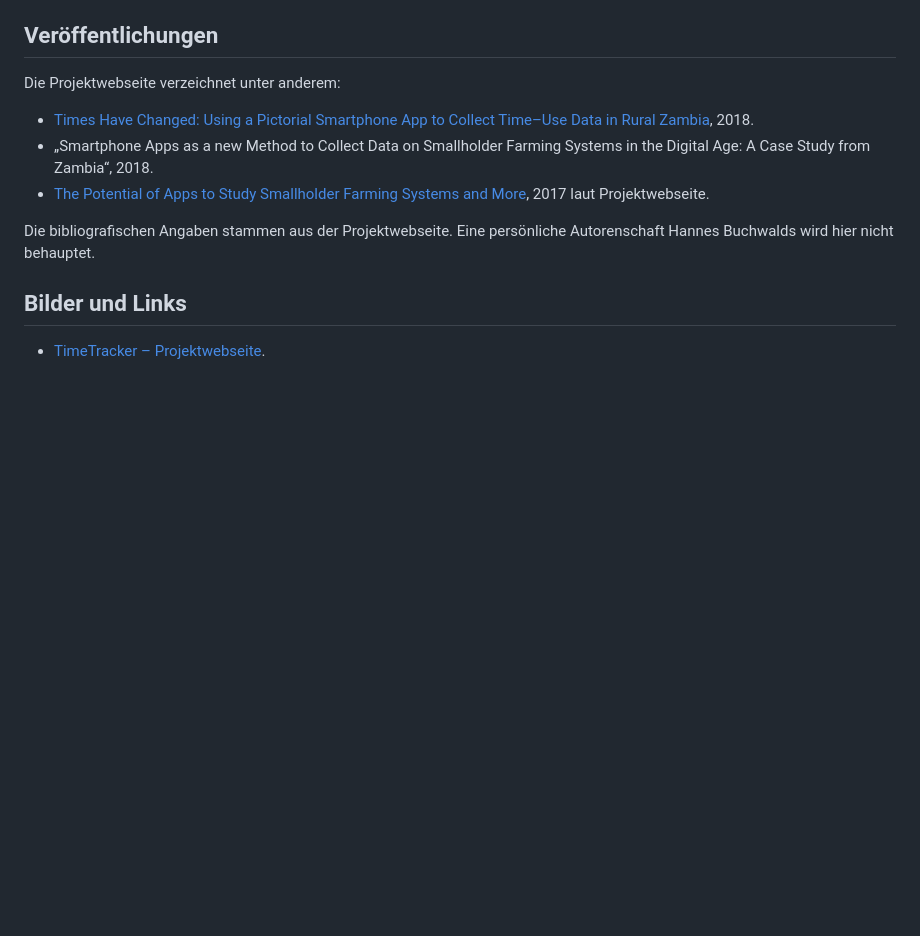
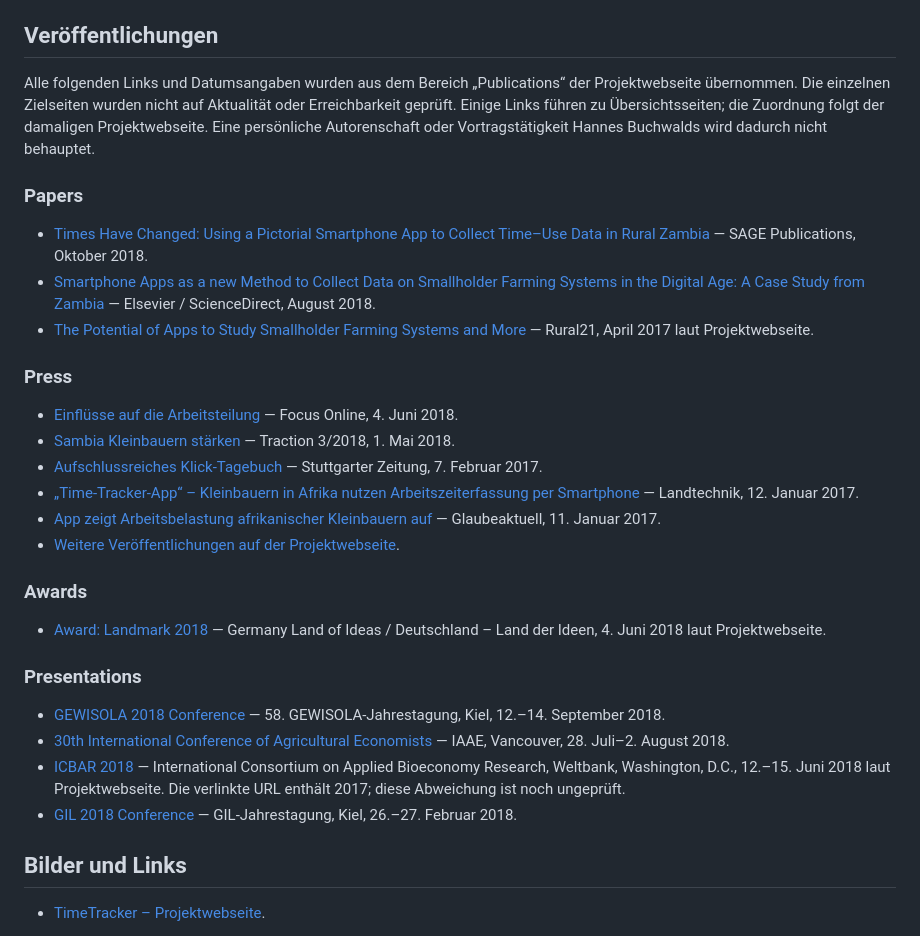
Before and after one commit to HannesBuchwald/cv, a Markdown page: Projekte/time-tracker.md, the part around the change. Drawn GitHub-style; blank space fills up the shorter version.

Commit message:
Include all TimeTracker publication links by category

```diff
--- a/Projekte/time-tracker.md
+++ b/Projekte/time-tracker.md
@@ -41,13 +41,33 @@ Das auf der Webseite vorgestellte Team verbindet Forschung, Programmierung, Desi
 
 ## Veröffentlichungen
 
-Die Projektwebseite verzeichnet unter anderem:
+Alle folgenden Links und Datumsangaben wurden aus dem Bereich „Publications“ der Projektwebseite übernommen. Die einzelnen Zielseiten wurden nicht auf Aktualität oder Erreichbarkeit geprüft. Einige Links führen zu Übersichtsseiten; die Zuordnung folgt der damaligen Projektwebseite. Eine persönliche Autorenschaft oder Vortragstätigkeit Hannes Buchwalds wird dadurch nicht behauptet.
 
-- [Times Have Changed: Using a Pictorial Smartphone App to Collect Time–Use Data in Rural Zambia](https://doi.org/10.1177/1525822X18797303), 2018.
-- „Smartphone Apps as a new Method to Collect Data on Smallholder Farming Systems in the Digital Age: A Case Study from Zambia“, 2018.
-- [The Potential of Apps to Study Smallholder Farming Systems and More](https://www.rural21.com/uploads/media/rural2017_04-S45-47.pdf), 2017 laut Projektwebseite.
+### Papers
 
-Die bibliografischen Angaben stammen aus der Projektwebseite. Eine persönliche Autorenschaft Hannes Buchwalds wird hier nicht behauptet.
+- [Times Have Changed: Using a Pictorial Smartphone App to Collect Time–Use Data in Rural Zambia](https://doi.org/10.1177/1525822X18797303) — SAGE Publications, Oktober 2018.
+- [Smartphone Apps as a new Method to Collect Data on Smallholder Farming Systems in the Digital Age: A Case Study from Zambia](https://authors.elsevier.com/c/1XYVdcFCSBlT6) — Elsevier / ScienceDirect, August 2018.
+- [The Potential of Apps to Study Smallholder Farming Systems and More](https://www.rural21.com/uploads/media/rural2017_04-S45-47.pdf) — Rural21, April 2017 laut Projektwebseite.
+
+### Press
+
+- [Einflüsse auf die Arbeitsteilung](https://www.focus.de/regional/stuttgart/universitaet-hohenheim-einfluesse-auf-die-arbeitsteilung_id_9034741.html) — Focus Online, 4. Juni 2018.
+- [Sambia Kleinbauern stärken](https://www.agrarheute.com/traction/magazin/aktuelles-heft-3-2018) — Traction 3/2018, 1. Mai 2018.
+- [Aufschlussreiches Klick-Tagebuch](http://www.stuttgarter-zeitung.de/inhalt.hochschule-der-medien-und-uni-hohenheim-forschen-in-afrika-aufschlussreiches-klick-tagebuch.cbecb83e-7405-4c4c-9af2-2b4f32dd54fb.html) — Stuttgarter Zeitung, 7. Februar 2017.
+- [„Time-Tracker-App“ – Kleinbauern in Afrika nutzen Arbeitszeiterfassung per Smartphone](https://www.landtechnik-online.eu/ojs-2.4.5/index.php/landtechnik/announcement) — Landtechnik, 12. Januar 2017.
+- [App zeigt Arbeitsbelastung afrikanischer Kleinbauern auf](https://www.glaubeaktuell.net/nachrichten/wirtschaft/) — Glaubeaktuell, 11. Januar 2017.
+- [Weitere Veröffentlichungen auf der Projektwebseite](http://timetracker.cc/creative-corporation/press/).
+
+### Awards
+
+- [Award: Landmark 2018](https://land-der-ideen.de/projekt/forschungs-app-time-tracker-3795) — Germany Land of Ideas / Deutschland – Land der Ideen, 4. Juni 2018 laut Projektwebseite.
+
+### Presentations
+
+- [GEWISOLA 2018 Conference](http://www.gewisola2018.uni-kiel.de/de) — 58. GEWISOLA-Jahrestagung, Kiel, 12.–14. September 2018.
+- [30th International Conference of Agricultural Economists](http://www.icae2018.com/) — IAAE, Vancouver, 28. Juli–2. August 2018.
+- [ICBAR 2018](http://www.worldbank.org/en/events/2017/10/11/disruptive-innovations-value-chains-and-rural-development) — International Consortium on Applied Bioeconomy Research, Weltbank, Washington, D.C., 12.–15. Juni 2018 laut Projektwebseite. Die verlinkte URL enthält 2017; diese Abweichung ist noch ungeprüft.
+- [GIL 2018 Conference](https://www.gil-net.de/Tagung/) — GIL-Jahrestagung, Kiel, 26.–27. Februar 2018.
 
 ## Bilder und Links
 
```
